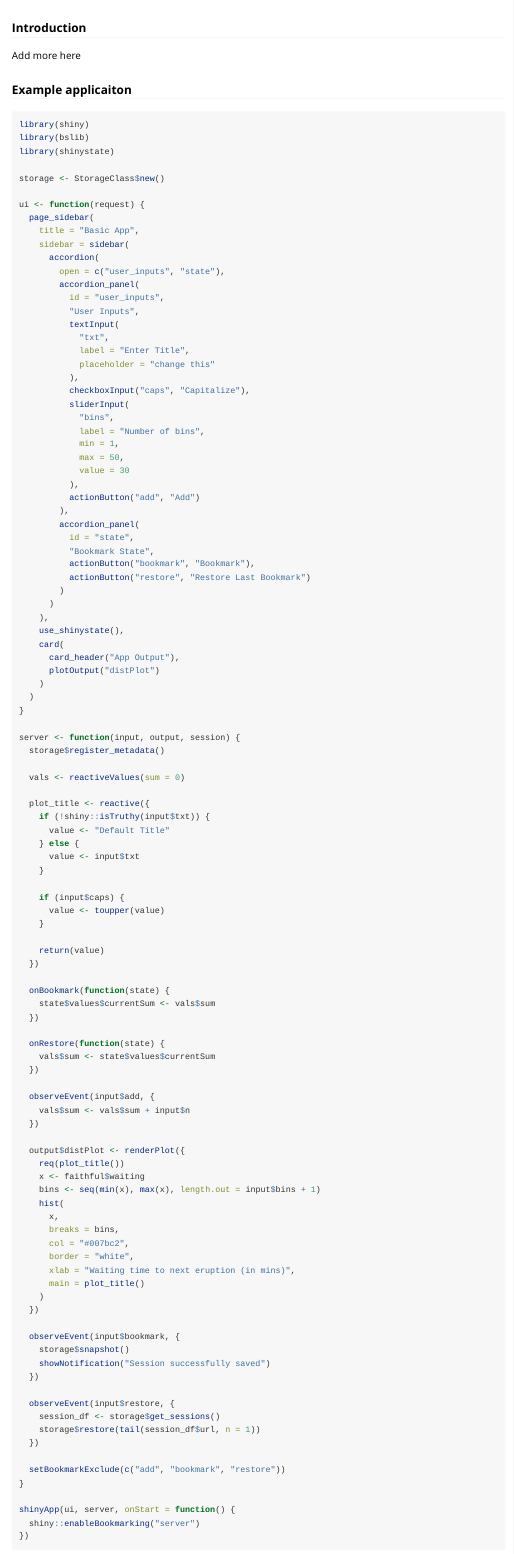
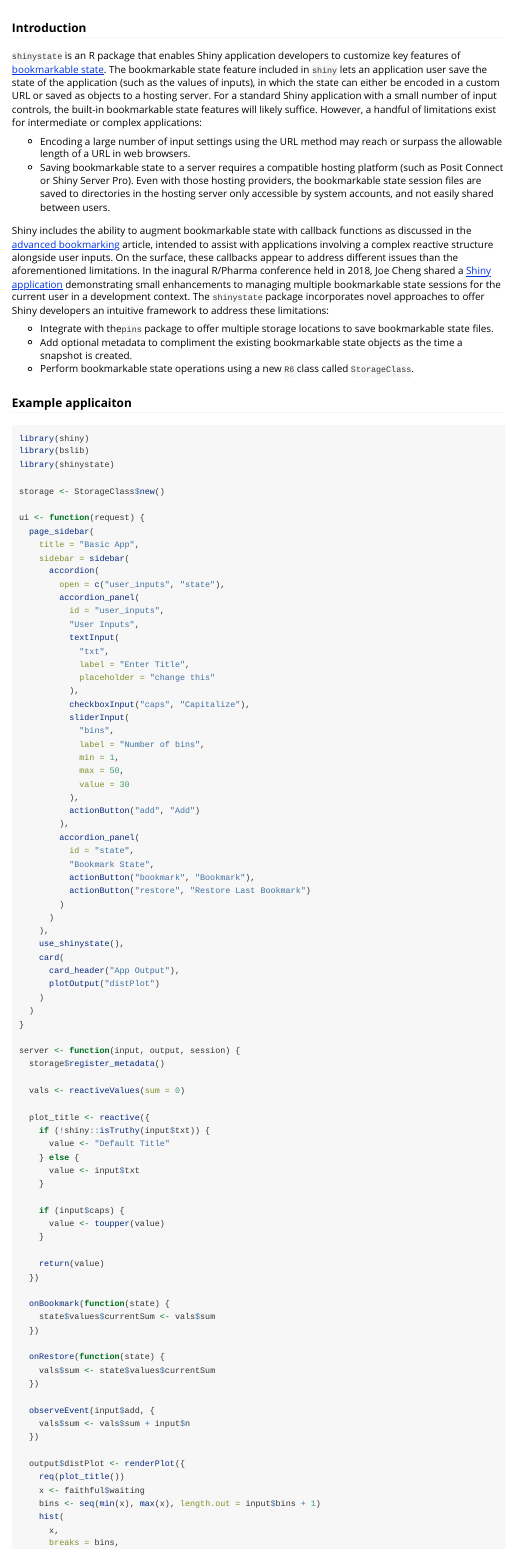
Before and after one commit to rpodcast/shinystate, an R Markdown document (vignettes/shinystate.Rmd): the page in a window 1100 px wide, from 60 px down. Rendered offline with R 4.5, knitr and Pandoc, with nearby package versions; some code elsewhere in the file could not run offline.

Commit message:
docs: add intro paragraph to getting started vignette

```diff
--- a/vignettes/shinystate.Rmd
+++ b/vignettes/shinystate.Rmd
@@ -9,7 +9,16 @@ vignette: >
 
 ### Introduction
 
-Add more here
+`shinystate` is an R package that enables Shiny application developers to customize key features of [bookmarkable state](https://shiny.posit.co/r/articles/share/bookmarking-state/). The bookmarkable state feature included in `shiny` lets an application user save the state of the application (such as the values of inputs), in which the state can either be encoded in a custom URL or saved as objects to a hosting server. For a standard Shiny application with a small number of input controls, the built-in bookmarkable state features will likely suffice. However, a handful of limitations exist for intermediate or complex applications:
+
+* Encoding a large number of input settings using the URL method may reach or surpass the allowable length of a URL in web browsers.
+* Saving bookmarkable state to a server requires a compatible hosting platform (such as Posit Connect or Shiny Server Pro). Even with those hosting providers, the bookmarkable state session files are saved to directories in the hosting server only accessible by system accounts, and not easily shared between users.
+
+Shiny includes the ability to augment bookmarkable state with callback functions as discussed in the [advanced bookmarking](https://shiny.posit.co/r/articles/share/advanced-bookmarking/) article, intended to assist with applications involving a complex reactive structure alongside user inputs. On the surface, these callbacks appear to address different issues than the aforementioned limitations. In the inagural R/Pharma conference held in 2018, Joe Cheng shared a [Shiny application](https://github.com/jcheng5/rpharma-demo) demonstrating small enhancements to managing multiple bookmarkable state sessions for the current user in a development context. The `shinystate` package incorporates novel approaches to offer Shiny developers an intuitive framework to address these limitations:
+
+* Integrate with the`pins` package to offer multiple storage locations to save bookmarkable state files.
+* Add optional metadata to compliment the existing bookmarkable state objects as the time a snapshot is created.
+* Perform bookmarkable state operations using a new `R6` class called `StorageClass`.
 
 ### Example applicaiton
 
```
